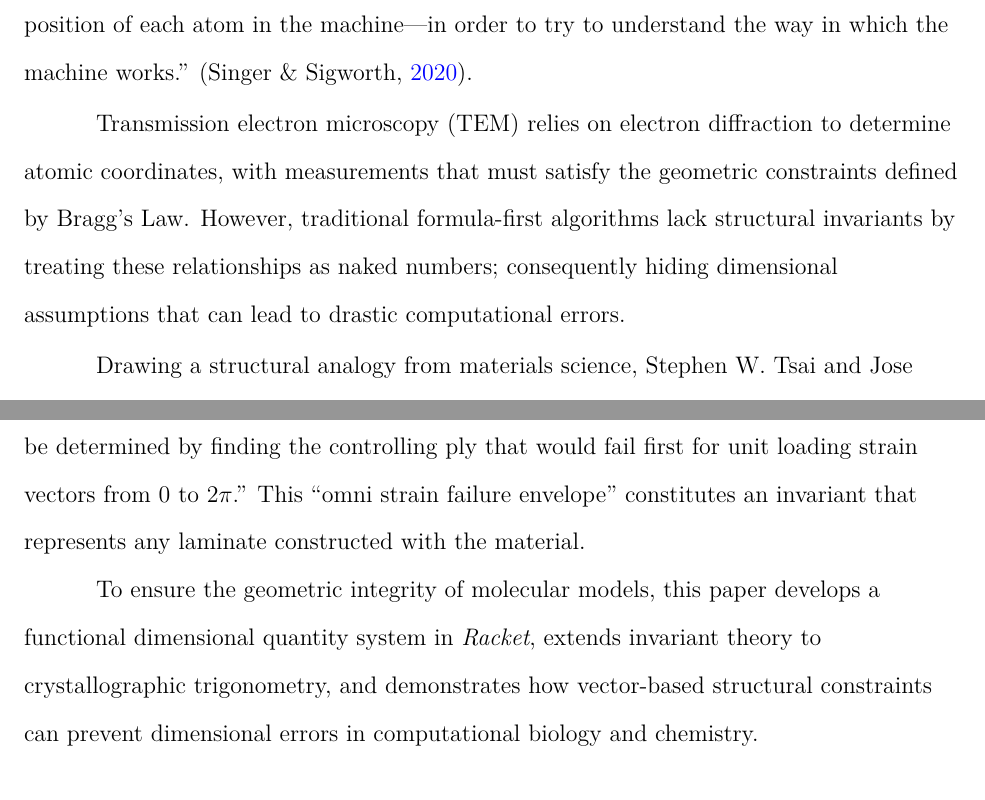
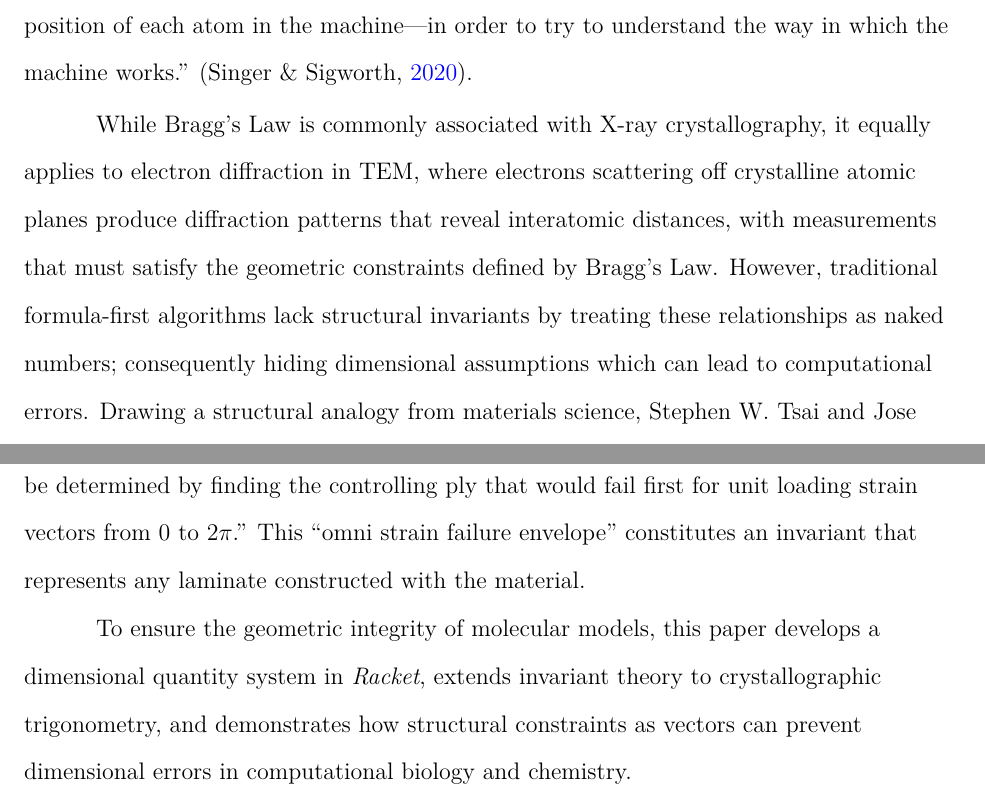
Before and after one commit to ItsMeForLua/TEM-CaseStudy, a LaTeX paper (paper/2026_03_30_VectorDimAnalysis_TEM_Racket_Draft.tex): two parts of pages 3 and 4 of 5, joined at a grey line, cut so that both start at the same text. Compiled offline with pdfLaTeX.

Commit message:
Update some formatting in the document

```diff
--- a/paper/2026_03_30_VectorDimAnalysis_TEM_Racket_Draft.tex
+++ b/paper/2026_03_30_VectorDimAnalysis_TEM_Racket_Draft.tex
@@ -34,11 +34,9 @@
 	The Biotechnology industry needs reliable methods for computationally calculating the distances between atoms in biological macromolecules.
 	Structures like the 1GZX oxy T-state haemoglobin \parencite{1gzx} exist in the Protein Data Bank with documented interatomic coordinates. Traditional computational methods for geometric analysis of these biological structures use formula-based algorithms that can, in theory, introduce dimensional errors. Amit Singer and Fred J. Sigworth describe the goal of structural biology in terms of these structures: ``...to determine their 3D structure—that is, the position of each atom in the machine—in order to try to understand the way in which the machine works.'' \parencite{Singer2020}.
 
-	Transmission electron microscopy (TEM) relies on electron diffraction to determine atomic coordinates, with measurements that must satisfy the geometric constraints defined by Bragg's Law. However, traditional formula-first algorithms lack structural invariants by treating these relationships as naked numbers; consequently hiding dimensional assumptions that can lead to drastic computational errors.
+	While Bragg's Law is commonly associated with X-ray crystallography, it equally applies to electron diffraction in TEM, where electrons scattering off crystalline atomic planes produce diffraction patterns that reveal interatomic distances, with measurements that must satisfy the geometric constraints defined by Bragg's Law. However, traditional formula-first algorithms lack structural invariants by treating these relationships as naked numbers; consequently hiding dimensional assumptions which can lead to computational errors. Drawing a structural analogy from materials science, Stephen W. Tsai and Jose Daniel D. Melo demonstrated that in the design of laminates, invariants, such as the trace of a stiffness matrix, exist as material properties independent of ply orientation: ``The concept of invariance was proven useful in the design of laminates because the invariants are not affected by ply orientation.'' \parencite{2014Tsai}. \linebreak This case study extends invariant theory to computational crystallography, where a quantity struct \code{(struct quantity (value units) \#:transparent)} preserves dimensional invariants \code{(a . 1)(a . 1) = (a . 2)} and geometric relationships in TEM coordinate transformations. Here, \textit{Racket} evaluates trigonometric relationships using vector dimensional analysis. Similarly, Tsai and Melo (2014) compute their ``omni strain envelope'' by evaluating unit loading strain vectors from \(0\) to \(2\pi\): ``The inner envelope can be determined by finding the controlling ply that would fail first for unit loading strain vectors from 0 to \(2\pi\).'' This ``omni strain failure envelope'' constitutes an invariant that represents any laminate constructed with the material.
 
-	Drawing a structural analogy from materials science, Stephen W. Tsai and Jose Daniel D. Melo demonstrated that in the design of laminates, invariants, such as the trace of a stiffness matrix, exist as material properties independent of ply orientation: ``The concept of invariance was proven useful in the design of laminates because the invariants are not affected by ply orientation.'' \parencite{2014Tsai}. \linebreak This case study extends invariant theory to computational crystallography, where a quantity struct \code{(struct quantity (value units) \#:transparent)} preserves dimensional invariants \code{(a . 1)(a . 1) = (a . 2)} and geometric relationships in TEM coordinate transformations. Here, \textit{Racket} evaluates trigonometric relationships using vector dimensional analysis. Similarly, Tsai and Melo (2014) compute their ``omni strain envelope'' by evaluating unit loading strain vectors from \(0\) to \(2\pi\): ``The inner envelope can be determined by finding the controlling ply that would fail first for unit loading strain vectors from 0 to \(2\pi\).'' This ``omni strain failure envelope'' constitutes an invariant that represents any laminate constructed with the material.
-
-	To ensure the geometric integrity of molecular models, this paper develops a functional dimensional quantity system in \textit{Racket}, extends invariant theory to crystallographic trigonometry, and demonstrates how vector-based structural constraints can prevent dimensional errors in computational biology and chemistry.
+	To ensure the geometric integrity of molecular models, this paper develops a dimensional quantity system in \textit{Racket}, extends invariant theory to crystallographic trigonometry, and demonstrates how structural constraints as vectors can prevent dimensional errors in computational biology and chemistry.
 
 
 
```
